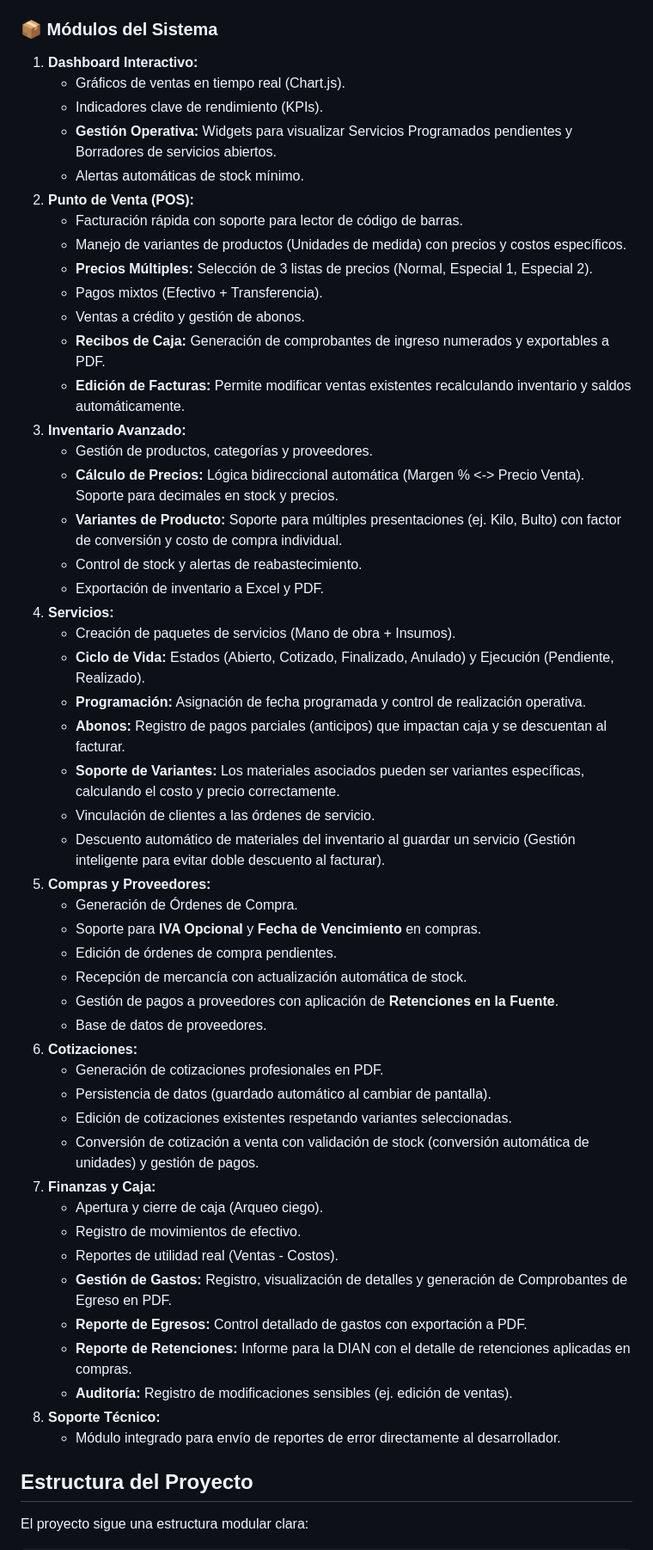
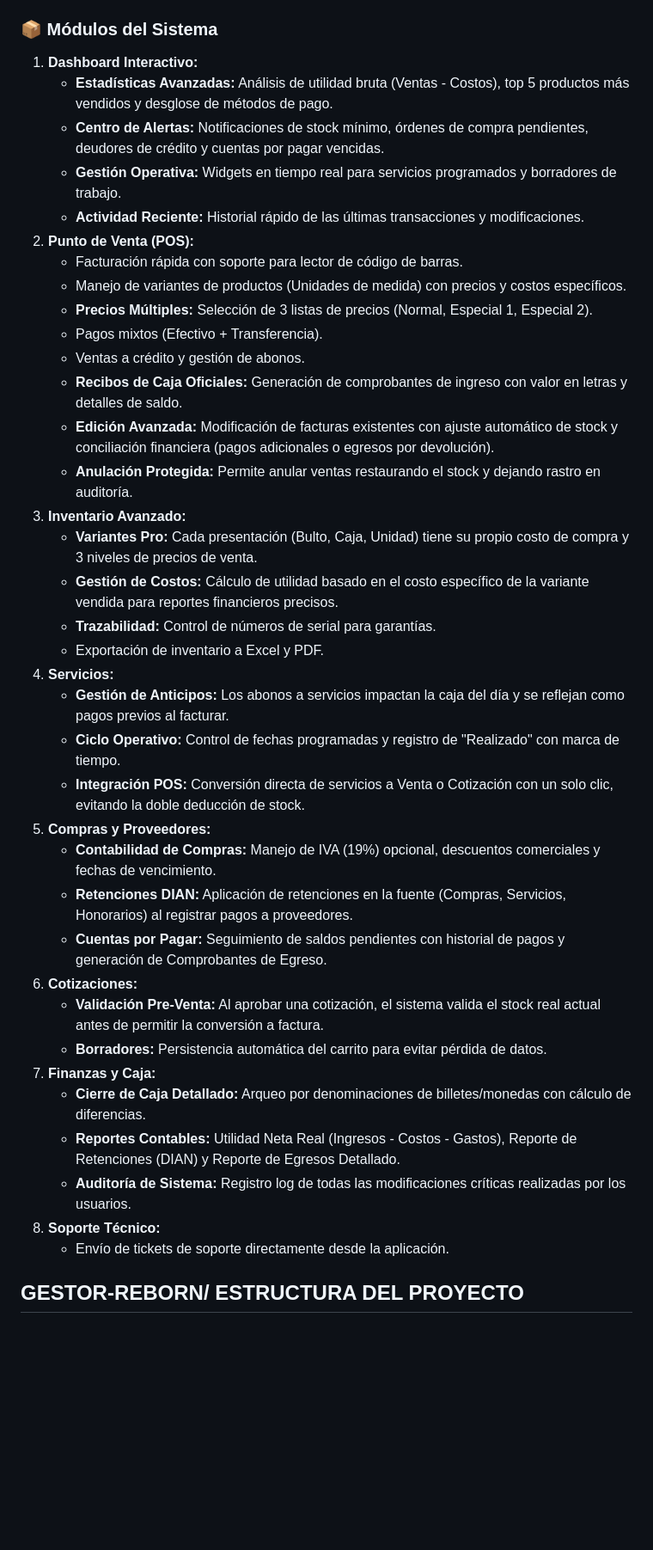
Before and after one commit to Samuel0821/Gestor-reborn, a Markdown page: DOCUMENTACION.md, the part around one of its changes. Shown at 86% size. GitHub-like rendering; blank space fills up the shorter version.

```diff
--- a/DOCUMENTACION.md
+++ b/DOCUMENTACION.md
@@ -12,55 +12,41 @@ GestorFX es una solución de software de escritorio robusta y moderna para la ge
 
 ### 📦 Módulos del Sistema
 1.  **Dashboard Interactivo:**
-    - Gráficos de ventas en tiempo real (Chart.js).
-    - Indicadores clave de rendimiento (KPIs).
-    - **Gestión Operativa:** Widgets para visualizar Servicios Programados pendientes y Borradores de servicios abiertos.
-    - Alertas automáticas de stock mínimo.
+    - **Estadísticas Avanzadas:** Análisis de utilidad bruta (Ventas - Costos), top 5 productos más vendidos y desglose de métodos de pago.
+    - **Centro de Alertas:** Notificaciones de stock mínimo, órdenes de compra pendientes, deudores de crédito y cuentas por pagar vencidas.
+    - **Gestión Operativa:** Widgets en tiempo real para servicios programados y borradores de trabajo.
+    - **Actividad Reciente:** Historial rápido de las últimas transacciones y modificaciones.
 2.  **Punto de Venta (POS):**
     - Facturación rápida con soporte para lector de código de barras.
     - Manejo de variantes de productos (Unidades de medida) con precios y costos específicos.
     - **Precios Múltiples:** Selección de 3 listas de precios (Normal, Especial 1, Especial 2).
     - Pagos mixtos (Efectivo + Transferencia).
     - Ventas a crédito y gestión de abonos.
-    - **Recibos de Caja:** Generación de comprobantes de ingreso numerados y exportables a PDF.
-    - **Edición de Facturas:** Permite modificar ventas existentes recalculando inventario y saldos automáticamente.
+    - **Recibos de Caja Oficiales:** Generación de comprobantes de ingreso con valor en letras y detalles de saldo.
+    - **Edición Avanzada:** Modificación de facturas existentes con ajuste automático de stock y conciliación financiera (pagos adicionales o egresos por devolución).
+    - **Anulación Protegida:** Permite anular ventas restaurando el stock y dejando rastro en auditoría.
 3.  **Inventario Avanzado:**
-    - Gestión de productos, categorías y proveedores.
-    - **Cálculo de Precios:** Lógica bidireccional automática (Margen % <-> Precio Venta). Soporte para decimales en stock y precios.
-    - **Variantes de Producto:** Soporte para múltiples presentaciones (ej. Kilo, Bulto) con factor de conversión y costo de compra individual.
-    - Control de stock y alertas de reabastecimiento.
+    - **Variantes Pro:** Cada presentación (Bulto, Caja, Unidad) tiene su propio costo de compra y 3 niveles de precios de venta.
+    - **Gestión de Costos:** Cálculo de utilidad basado en el costo específico de la variante vendida para reportes financieros precisos.
+    - **Trazabilidad:** Control de números de serial para garantías.
     - Exportación de inventario a Excel y PDF.
 4.  **Servicios:**
-    - Creación de paquetes de servicios (Mano de obra + Insumos).
-    - **Ciclo de Vida:** Estados (Abierto, Cotizado, Finalizado, Anulado) y Ejecución (Pendiente, Realizado).
-    - **Programación:** Asignación de fecha programada y control de realización operativa.
-    - **Abonos:** Registro de pagos parciales (anticipos) que impactan caja y se descuentan al facturar.
-    - **Soporte de Variantes:** Los materiales asociados pueden ser variantes específicas, calculando el costo y precio correctamente.
-    - Vinculación de clientes a las órdenes de servicio.
-    - Descuento automático de materiales del inventario al guardar un servicio (Gestión inteligente para evitar doble descuento al facturar).
+    - **Gestión de Anticipos:** Los abonos a servicios impactan la caja del día y se reflejan como pagos previos al facturar.
+    - **Ciclo Operativo:** Control de fechas programadas y registro de "Realizado" con marca de tiempo.
+    - **Integración POS:** Conversión directa de servicios a Venta o Cotización con un solo clic, evitando la doble deducción de stock.
 5.  **Compras y Proveedores:**
-    - Generación de Órdenes de Compra.
-    - Soporte para **IVA Opcional** y **Fecha de Vencimiento** en compras.
-    - Edición de órdenes de compra pendientes.
-    - Recepción de mercancía con actualización automática de stock.
-    - Gestión de pagos a proveedores con aplicación de **Retenciones en la Fuente**.
-    - Base de datos de proveedores.
+    - **Contabilidad de Compras:** Manejo de IVA (19%) opcional, descuentos comerciales y fechas de vencimiento.
+    - **Retenciones DIAN:** Aplicación de retenciones en la fuente (Compras, Servicios, Honorarios) al registrar pagos a proveedores.
+    - **Cuentas por Pagar:** Seguimiento de saldos pendientes con historial de pagos y generación de Comprobantes de Egreso.
 6.  **Cotizaciones:**
-    - Generación de cotizaciones profesionales en PDF.
-    - Persistencia de datos (guardado automático al cambiar de pantalla).
-    - Edición de cotizaciones existentes respetando variantes seleccionadas.
-    - Conversión de cotización a venta con validación de stock (conversión automática de unidades) y gestión de pagos.
+    - **Validación Pre-Venta:** Al aprobar una cotización, el sistema valida el stock real actual antes de permitir la conversión a factura.
+    - **Borradores:** Persistencia automática del carrito para evitar pérdida de datos.
 7.  **Finanzas y Caja:**
-    - Apertura y cierre de caja (Arqueo ciego).
-    - Registro de movimientos de efectivo.
-    - Reportes de utilidad real (Ventas - Costos).
-    - **Gestión de Gastos:** Registro, visualización de detalles y generación de Comprobantes de Egreso en PDF.
-    - **Reporte de Egresos:** Control detallado de gastos con exportación a PDF.
-    - **Reporte de Retenciones:** Informe para la DIAN con el detalle de retenciones aplicadas en compras.
-    - **Auditoría:** Registro de modificaciones sensibles (ej. edición de ventas).
+    - **Cierre de Caja Detallado:** Arqueo por denominaciones de billetes/monedas con cálculo de diferencias.
+    - **Reportes Contables:** Utilidad Neta Real (Ingresos - Costos - Gastos), Reporte de Retenciones (DIAN) y Reporte de Egresos Detallado.
+    - **Auditoría de Sistema:** Registro log de todas las modificaciones críticas realizadas por los usuarios.
 8.  **Soporte Técnico:**
-    - Módulo integrado para envío de reportes de error directamente al desarrollador.
+    - Envío de tickets de soporte directamente desde la aplicación.
 
-## Estructura del Proyecto
-El proyecto sigue una estructura modular clara:
+## GESTOR-REBORN/ ESTRUCTURA DEL PROYECTO
 
```
Also changed, not shown: other parts of DOCUMENTACION.md (+55 -38 lines), MANUAL_TECNICO.md (+47 -17 lines), MANUAL_USUARIO.md (+28 -16 lines).
